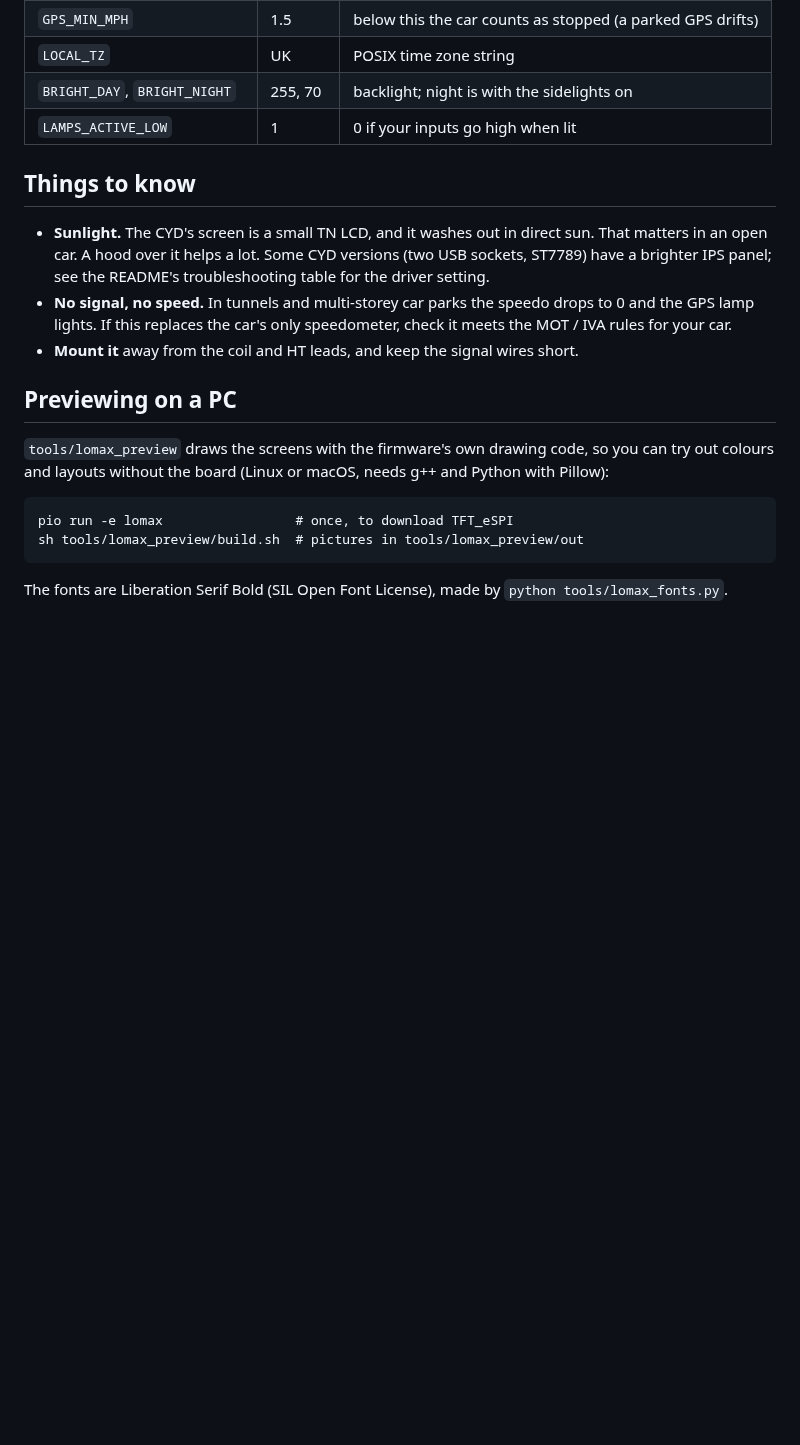
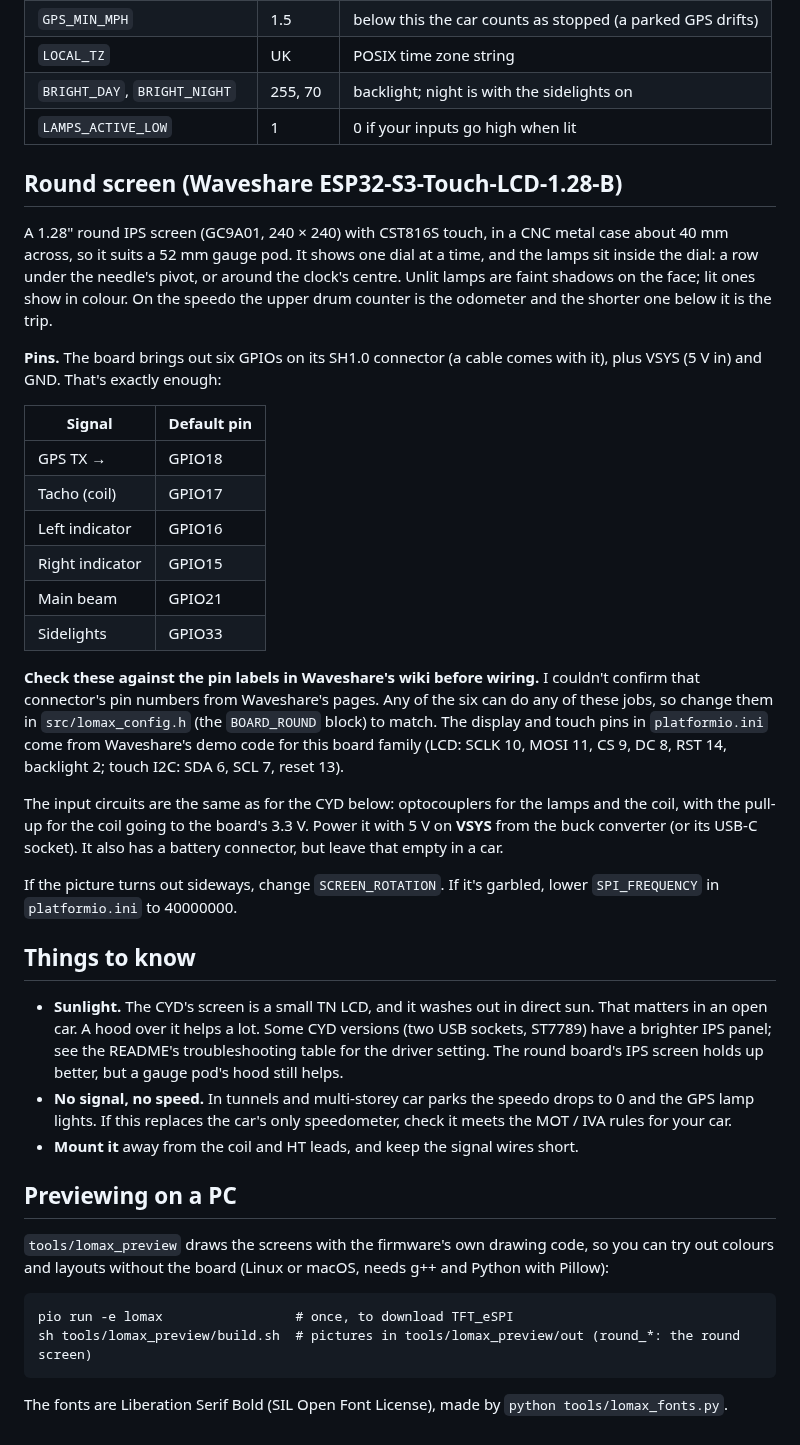
Before and after one commit to gbr1088-ship-it/autoterm-cyd-demo, a Markdown page: LOMAX.md, the part around one of its changes. Rendered like a GitHub page; blank space fills up the shorter version.

````diff
--- a/LOMAX.md
+++ b/LOMAX.md
@@ -170,11 +182,48 @@ When `src/lomax_logo.h` exists, it's used. Delete it to go back to the badge.
 | `BRIGHT_DAY`, `BRIGHT_NIGHT` | 255, 70 | backlight; night is with the sidelights on |
 | `LAMPS_ACTIVE_LOW` | 1 | 0 if your inputs go high when lit |
 
+## Round screen (Waveshare ESP32-S3-Touch-LCD-1.28-B)
+A 1.28" round IPS screen (GC9A01, 240 × 240) with CST816S touch, in a CNC
+metal case about 40 mm across, so it suits a 52 mm gauge pod. It shows one
+dial at a time, and the lamps sit inside the dial: a row under the needle's
+pivot, or around the clock's centre. Unlit lamps are faint shadows on the
+face; lit ones show in colour. On the speedo the upper drum counter is the
+odometer and the shorter one below it is the trip.
+
+**Pins.** The board brings out six GPIOs on its SH1.0 connector (a cable
+comes with it), plus VSYS (5 V in) and GND. That's exactly enough:
+
+| Signal | Default pin |
+|---|---|
+| GPS TX → | GPIO18 |
+| Tacho (coil) | GPIO17 |
+| Left indicator | GPIO16 |
+| Right indicator | GPIO15 |
+| Main beam | GPIO21 |
+| Sidelights | GPIO33 |
+
+**Check these against the pin labels in Waveshare's wiki before wiring.** I
+couldn't confirm that connector's pin numbers from Waveshare's pages. Any of
+the six can do any of these jobs, so change them in `src/lomax_config.h`
+(the `BOARD_ROUND` block) to match. The display and touch pins in
+`platformio.ini` come from Waveshare's demo code for this board family
+(LCD: SCLK 10, MOSI 11, CS 9, DC 8, RST 14, backlight 2; touch I2C: SDA 6,
+SCL 7, reset 13).
+
+The input circuits are the same as for the CYD below: optocouplers for the
+lamps and the coil, with the pull-up for the coil going to the board's
+3.3 V. Power it with 5 V on **VSYS** from the buck converter (or its USB-C
+socket). It also has a battery connector, but leave that empty in a car.
+
+If the picture turns out sideways, change `SCREEN_ROTATION`. If it's
+garbled, lower `SPI_FREQUENCY` in `platformio.ini` to 40000000.
+
 ## Things to know
 - **Sunlight.** The CYD's screen is a small TN LCD, and it washes out in
   direct sun. That matters in an open car. A hood over it helps a lot. Some
   CYD versions (two USB sockets, ST7789) have a brighter IPS panel; see the
-  README's troubleshooting table for the driver setting.
+  README's troubleshooting table for the driver setting. The round board's
+  IPS screen holds up better, but a gauge pod's hood still helps.
 - **No signal, no speed.** In tunnels and multi-storey car parks the speedo
   drops to 0 and the GPS lamp lights. If this replaces the car's only
   speedometer, check it meets the MOT / IVA rules for your car.
@@ -186,7 +235,7 @@ so you can try out colours and layouts without the board (Linux or macOS,
 needs g++ and Python with Pillow):
 ```
 pio run -e lomax                 # once, to download TFT_eSPI
-sh tools/lomax_preview/build.sh  # pictures in tools/lomax_preview/out
+sh tools/lomax_preview/build.sh  # pictures in tools/lomax_preview/out (round_*: the round screen)
 ```
 The fonts are Liberation Serif Bold (SIL Open Font License), made by
 `python tools/lomax_fonts.py`.
````
Also changed, not shown: other parts of LOMAX.md (+23 -11 lines), README.md (+2 -1 lines), assets/lomax_round_clock.png (added), assets/lomax_round_nogps.png (added), assets/lomax_round_speedo.png (added), assets/lomax_round_splash.png (added), assets/lomax_round_tacho.png (added), 6 other files.
